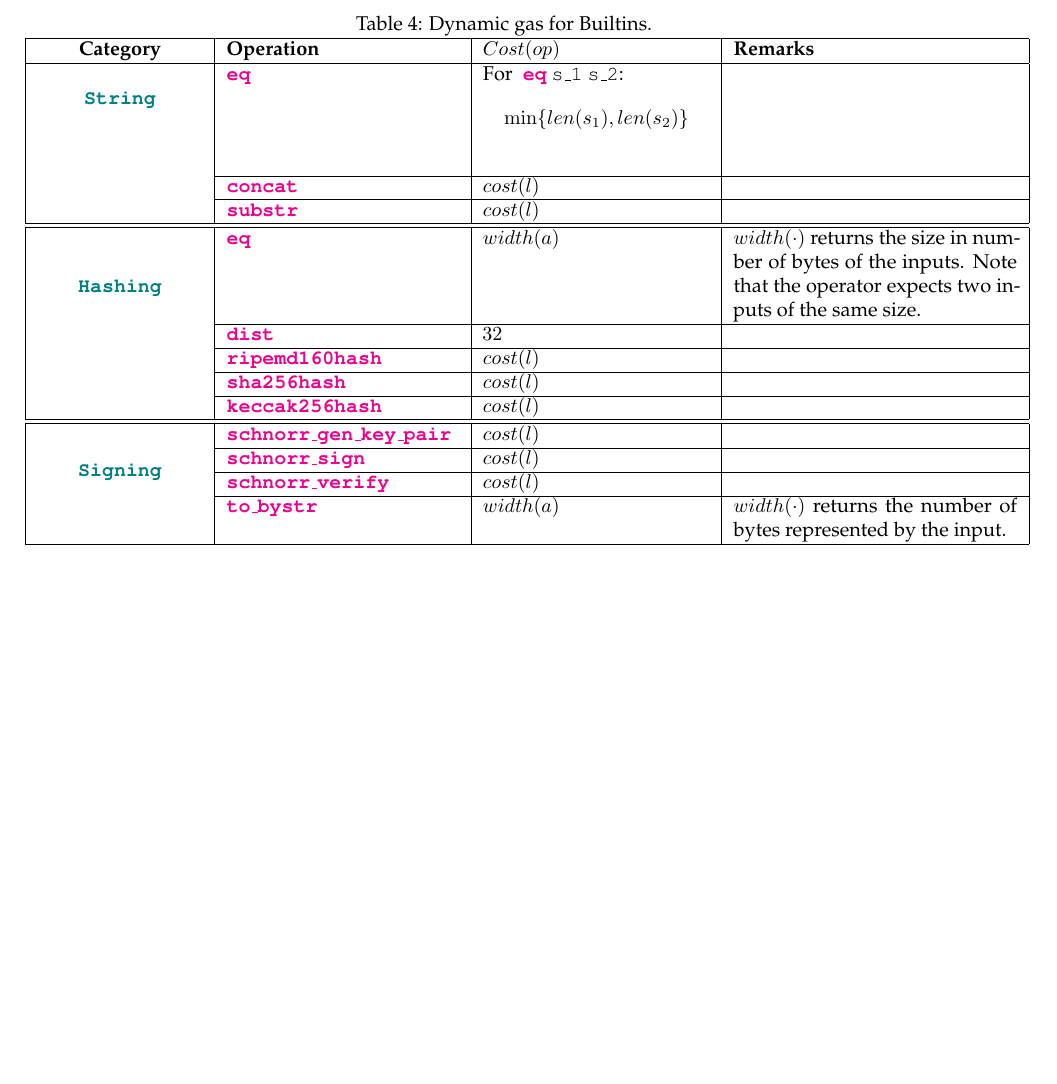
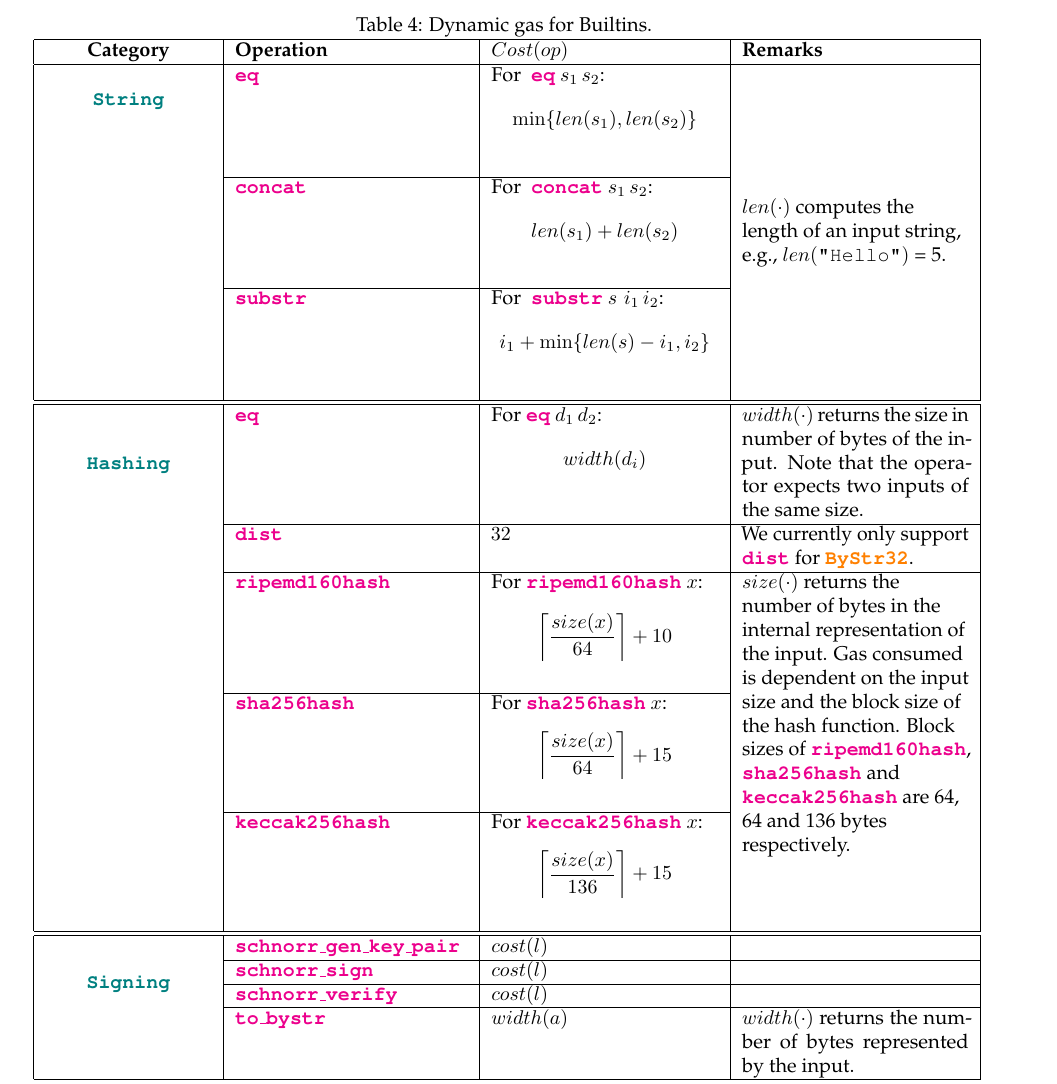
Before and after one commit to AmritKumar/gas-docs, a LaTeX document (doc.tex): part of page 4 of 4, cut so that both start at the same text, the shorter picture padded with empty space. Compiled offline with pdfLaTeX.

Commit message:
Added hashing

```diff
--- a/doc.tex
+++ b/doc.tex
@@ -232,24 +232,50 @@ are self-explanatory.
 \begin{table}[!hbt]
 	\caption{Dynamic gas for  Builtins. \label{tab:gas_builtins} }
 \centering
-	\begin{tabular}{|c|p{4.1cm}|p{4cm}|p{5cm}|}
+	\begin{tabular}{|c|p{4.1cm}|p{4cm}|p{4cm}|}
 	\hline
 		\textbf{Category} & \textbf{Operation} & \textbf{$Cost(op)$} & \textbf{Remarks} \\ \hline
 		\multirow{3}{*}{\textbf{\texttt{\textcolor{teal}{String}}}} &
-		\textbf{\texttt{\textcolor{magenta}{eq}}} & For \textbf{ \texttt{\textcolor{magenta}{eq}}} \texttt{s\_1} \texttt{s\_2}: $$ \min \{len(s_1), len(s_2)\} $$
-		& \\
-		\cline{2-4}
-		 & \texttt{\textbf{\textcolor{magenta}{concat}}} & $cost(l)$  & \\ \cline{2-4}
-		 & \textbf{\texttt{\textcolor{magenta}{substr}}} & $cost(l)$  & \\ \hline \hline
+		\textbf{\texttt{\textcolor{magenta}{eq}}} & For \textbf{
+			\texttt{\textcolor{magenta}{eq}}} $s_1\, s_2$: $$ \min \{len(s_1), len(s_2)\} $$
+		& \multirow{14}{4cm}{$len(\cdot)$ computes the length of an input string, e.g.,
+  		$len(\texttt{"Hello"})$ = 5.} \\
+		\cline{2-3}
+		 & \texttt{\textbf{\textcolor{magenta}{concat}}} & For \textbf{
+			\texttt{\textcolor{magenta}{concat}}} $s_1\, s_2$: $$ len(s_1) + len(s_2) $$   & \\ \cline{2-3}
+		 & \textbf{\texttt{\textcolor{magenta}{substr}}} &
+		 For \textbf{
+			\texttt{\textcolor{magenta}{substr}}} $s \, \, i_1 \, i_2$: $$ i_1 +
+		\min \{len(s) - i_1, i_2\} $$
+		  & \\ \hline \hline
 		\multirow{5}{*}{\textbf{\texttt{\textcolor{teal}{Hashing}}}} &
-		  \textbf{\texttt{\textcolor{magenta}{eq}}} & $ width(a) $  & $width(\cdot)$
-		  returns the size in number of bytes of the inputs. Note that the
+		  \textbf{\texttt{\textcolor{magenta}{eq}}} & For
+		  \textbf{\texttt{\textcolor{magenta}{eq}}} $d_1 \, d_2$: $$width(d_i)
+		  $$  & $width(\cdot)$
+		  returns the size in number of bytes of the input. Note that the
 		  operator expects two inputs of the same size.  \\ \cline{2-4}
-		 & \textbf{\texttt{\textcolor{magenta}{dist}}} & $32$  & \\ \cline{2-4}
-		 & \textbf{\texttt{\textcolor{magenta}{ripemd160hash}}} & $cost(l)$  & \\
-		\cline{2-4}
-		 & \textbf{\texttt{\textcolor{magenta}{sha256hash}}} & $cost(l)$  & \\ \cline{2-4}
-		 & \textbf{\texttt{\textcolor{magenta}{keccak256hash}}} & $cost(l)$  & \\ \hline
+		 & \textbf{\texttt{\textcolor{magenta}{dist}}} & $32$  & We currently
+		 only support  \textbf{\texttt{\textcolor{magenta}{dist}}} for
+		 \textbf{\textcolor{orange}{\texttt{ByStr32}}}. \\ \cline{2-4}
+		 & \textbf{\texttt{\textcolor{magenta}{ripemd160hash}}} & For
+		 \textbf{\texttt{\textcolor{magenta}{ripemd160hash}}} $x$:  $$\left\lceil
+		 \frac{size(x)}{64}\right \rceil + 10 $$ & \multirow{7}{4cm}{$size(\cdot)$ returns the
+		 number  of bytes in the internal representation of the input. Gas
+		 consumed is
+		 dependent on the input size and the block size of the hash function.
+		 Block sizes of  \textbf{\texttt{\textcolor{magenta}{ripemd160hash}}},
+		 \textbf{\texttt{\textcolor{magenta}{sha256hash}}} and
+		 \textbf{\texttt{\textcolor{magenta}{keccak256hash}}} are 64, 64 and
+		 136 bytes respectively.}   \\
+		\cline{2-3}
+		 & \textbf{\texttt{\textcolor{magenta}{sha256hash}}} & For
+		 \textbf{\texttt{\textcolor{magenta}{sha256hash}}} $x$:  $$\left\lceil
+		 \frac{size(x)}{64}\right \rceil + 15 $$  & \\ \cline{2-3}
+		 & \textbf{\texttt{\textcolor{magenta}{keccak256hash}}} &
+		  For
+		 \textbf{\texttt{\textcolor{magenta}{keccak256hash}}} $x$:  $$\left\lceil
+		 \frac{size(x)}{136}\right \rceil + 15 $$
+		   & \\ \hline
 		 \hline
 		\multirow{4}{*}{\textbf{\texttt{\textcolor{teal}{Signing}}}} &
 		\textbf{\texttt{\textcolor{magenta}{schnorr\_gen\_key\_pair}}} & $cost(l)$  & \\
```
Also changed, not shown: obs.txt (added, +4 -0 lines).
